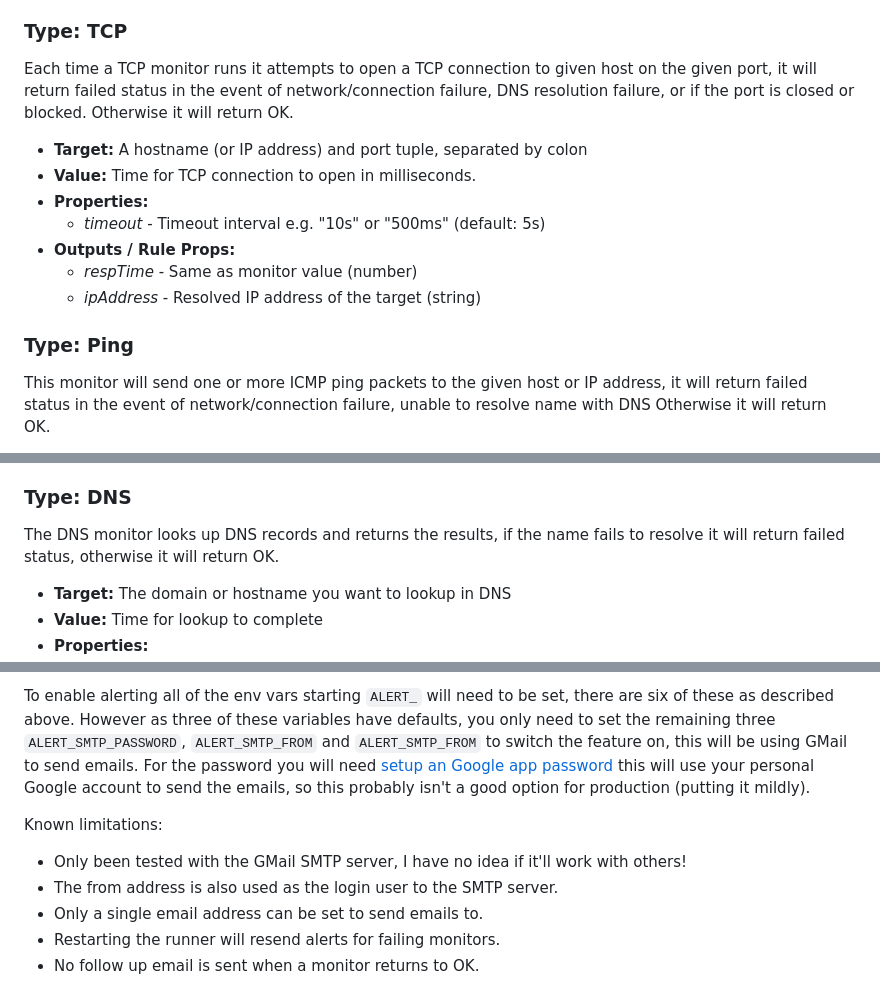
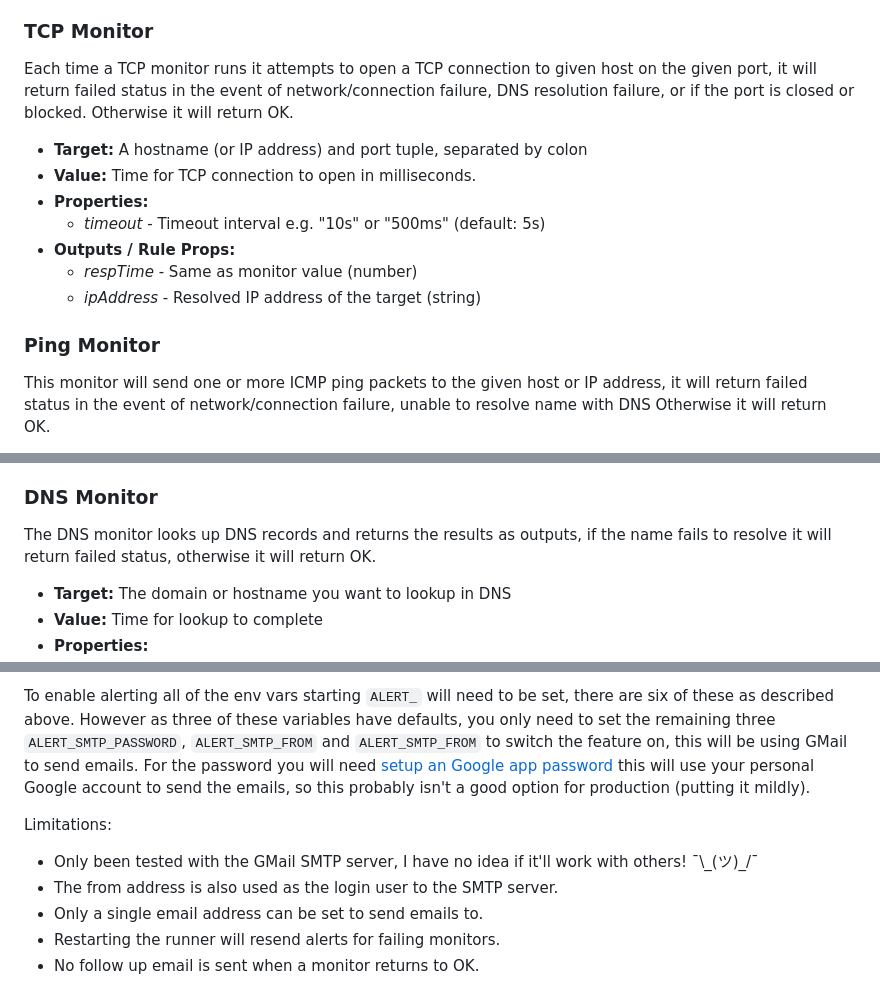
Before and after one commit to benc-uk/nanomon, a Markdown page: readme.md, 3 parts joined by grey strips. Drawn GitHub-style.

```diff
--- a/readme.md
+++ b/readme.md
@@ -238,7 +241,7 @@ This makes a single HTTP request to the target URL each time it is run, it will
   - _certExpiryDays_ - Number of days before the TLS cert of the site expires (number)
   - _regexMatch_ - Match of the bodyRegex if any (number or string)
 
-### Type: TCP
+### TCP Monitor
 
 Each time a TCP monitor runs it attempts to open a TCP connection to given host on the given port, it will return failed status in the event of network/connection failure, DNS resolution failure, or if the port is closed or blocked. Otherwise it will return OK.
 
@@ -250,7 +253,7 @@ Each time a TCP monitor runs it attempts to open a TCP connection to given host
   - _respTime_ - Same as monitor value (number)
   - _ipAddress_ - Resolved IP address of the target (string)
 
-### Type: Ping
+### Ping Monitor
 
 This monitor will send one or more ICMP ping packets to the given host or IP address, it will return failed status in the event of network/connection failure, unable to resolve name with DNS Otherwise it will return OK.
 
@@ -270,9 +273,9 @@ Note. As this monitor needs to send ICMP packets, the runner process needs certa
   - _packetLoss_ - Percentage of packet that were lost (number)
   - _ipAddress_ - Resolved IP address of the target (string)
 
-### Type: DNS
+### DNS Monitor
 
-The DNS monitor looks up DNS records and returns the results, if the name fails to resolve it will return failed status, otherwise it will return OK.
+The DNS monitor looks up DNS records and returns the results as outputs, if the name fails to resolve it will return failed status, otherwise it will return OK.
 
 - **Target:** The domain or hostname you want to lookup in DNS
 - **Value:** Time for lookup to complete
@@ -325,9 +329,9 @@ NanoMon provides basic alerting support, which sends emails when monitors return
 
 To enable alerting all of the env vars starting `ALERT_` will need to be set, there are six of these as described above. However as three of these variables have defaults, you only need to set the remaining three `ALERT_SMTP_PASSWORD`, `ALERT_SMTP_FROM` and `ALERT_SMTP_FROM` to switch the feature on, this will be using GMail to send emails. For the password you will need [setup an Google app password](https://support.google.com/accounts/answer/185833?hl=en) this will use your personal Google account to send the emails, so this probably isn't a good option for production (putting it mildly).
 
-Known limitations:
+Limitations:
 
-- Only been tested with the GMail SMTP server, I have no idea if it'll work with others!
+- Only been tested with the GMail SMTP server, I have no idea if it'll work with others! ¯\\\_(ツ)\_/¯
 - The from address is also used as the login user to the SMTP server.
 - Only a single email address can be set to send emails to.
 - Restarting the runner will resend alerts for failing monitors.
```
Also changed, not shown: other parts of readme.md (+39 -15 lines), api/readme.md (added, +12 -0 lines), etc/architecture.drawio.png, 14 other files.
